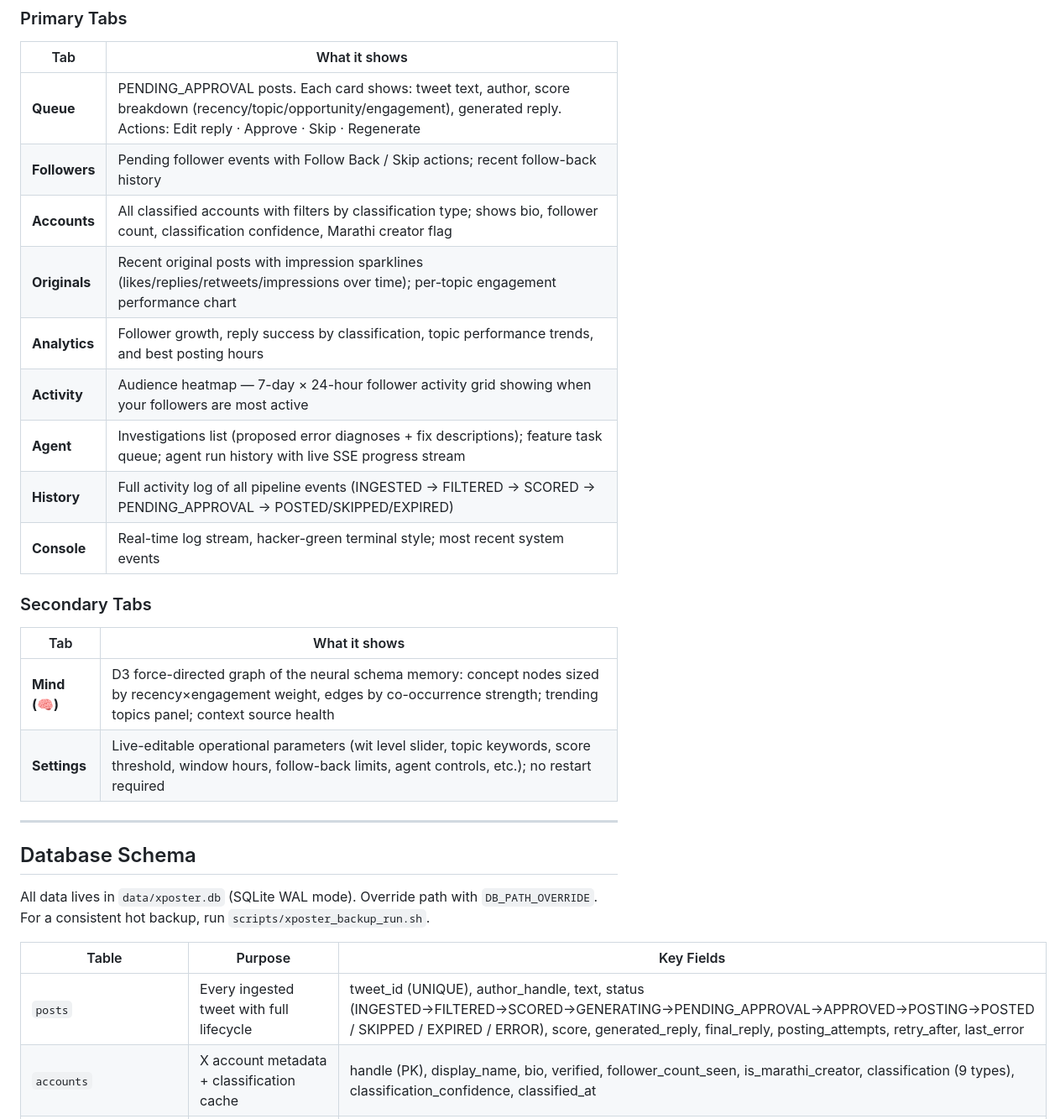
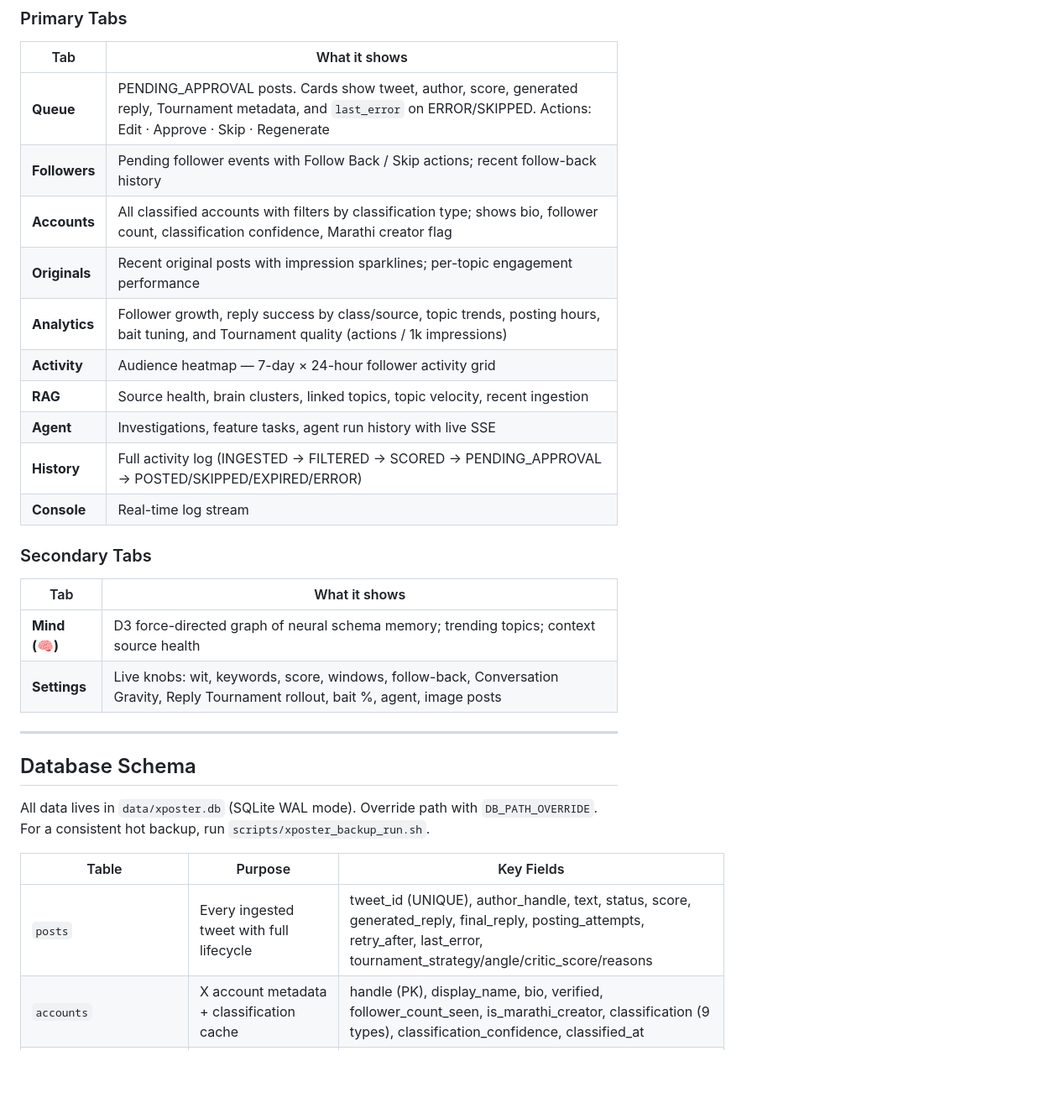
Before and after one commit to MaxRecursion/Xposter, a Markdown page: README.md, the part around one of its changes. Shown at 84% size. GitHub-like rendering; blank space fills up the shorter version.

```diff
--- a/README.md
+++ b/README.md
@@ -576,22 +601,23 @@ A single-page app served from `public/` at `http://localhost:3000`. Accessible o
 
 | Tab | What it shows |
 |---|---|
-| **Queue** | PENDING_APPROVAL posts. Each card shows: tweet text, author, score breakdown (recency/topic/opportunity/engagement), generated reply. Actions: Edit reply · Approve · Skip · Regenerate |
+| **Queue** | PENDING_APPROVAL posts. Cards show tweet, author, score, generated reply, Tournament metadata, and `last_error` on ERROR/SKIPPED. Actions: Edit · Approve · Skip · Regenerate |
 | **Followers** | Pending follower events with Follow Back / Skip actions; recent follow-back history |
 | **Accounts** | All classified accounts with filters by classification type; shows bio, follower count, classification confidence, Marathi creator flag |
-| **Originals** | Recent original posts with impression sparklines (likes/replies/retweets/impressions over time); per-topic engagement performance chart |
-| **Analytics** | Follower growth, reply success by classification, topic performance trends, and best posting hours |
-| **Activity** | Audience heatmap — 7-day × 24-hour follower activity grid showing when your followers are most active |
-| **Agent** | Investigations list (proposed error diagnoses + fix descriptions); feature task queue; agent run history with live SSE progress stream |
-| **History** | Full activity log of all pipeline events (INGESTED → FILTERED → SCORED → PENDING_APPROVAL → POSTED/SKIPPED/EXPIRED) |
-| **Console** | Real-time log stream, hacker-green terminal style; most recent system events |
+| **Originals** | Recent original posts with impression sparklines; per-topic engagement performance |
+| **Analytics** | Follower growth, reply success by class/source, topic trends, posting hours, bait tuning, and Tournament quality (actions / 1k impressions) |
+| **Activity** | Audience heatmap — 7-day × 24-hour follower activity grid |
+| **RAG** | Source health, brain clusters, linked topics, topic velocity, recent ingestion |
+| **Agent** | Investigations, feature tasks, agent run history with live SSE |
+| **History** | Full activity log (INGESTED → FILTERED → SCORED → PENDING_APPROVAL → POSTED/SKIPPED/EXPIRED/ERROR) |
+| **Console** | Real-time log stream |
 
 ### Secondary Tabs
 
 | Tab | What it shows |
 |---|---|
-| **Mind (🧠)** | D3 force-directed graph of the neural schema memory: concept nodes sized by recency×engagement weight, edges by co-occurrence strength; trending topics panel; context source health |
-| **Settings** | Live-editable operational parameters (wit level slider, topic keywords, score threshold, window hours, follow-back limits, agent controls, etc.); no restart required |
+| **Mind (🧠)** | D3 force-directed graph of neural schema memory; trending topics; context source health |
+| **Settings** | Live knobs: wit, keywords, score, windows, follow-back, Conversation Gravity, Reply Tournament rollout, bait %, agent, image posts |
 
 ---
 
@@ -601,7 +627,7 @@ All data lives in `data/xposter.db` (SQLite WAL mode). Override path with `DB_PA
 
 | Table | Purpose | Key Fields |
 |---|---|---|
-| `posts` | Every ingested tweet with full lifecycle | tweet_id (UNIQUE), author_handle, text, status (INGESTED→FILTERED→SCORED→GENERATING→PENDING_APPROVAL→APPROVED→POSTING→POSTED / SKIPPED / EXPIRED / ERROR), score, generated_reply, final_reply, posting_attempts, retry_after, last_error |
+| `posts` | Every ingested tweet with full lifecycle | tweet_id (UNIQUE), author_handle, text, status, score, generated_reply, final_reply, posting_attempts, retry_after, last_error, tournament_strategy/angle/critic_score/reasons |
 | `accounts` | X account metadata + classification cache | handle (PK), display_name, bio, verified, follower_count_seen, is_marathi_creator, classification (9 types), classification_confidence, classified_at |
 | `interactions` | Outbound replies with engagement tracking | post_id (FK posts), our_reply_text, our_tweet_url, likes, replies, retweets, author_engaged, success_score |
 | `activity_log` | Append-only pipeline event log | post_id, event type, detail, created_at |
```
Also changed, not shown: other parts of README.md (+74 -59 lines).
